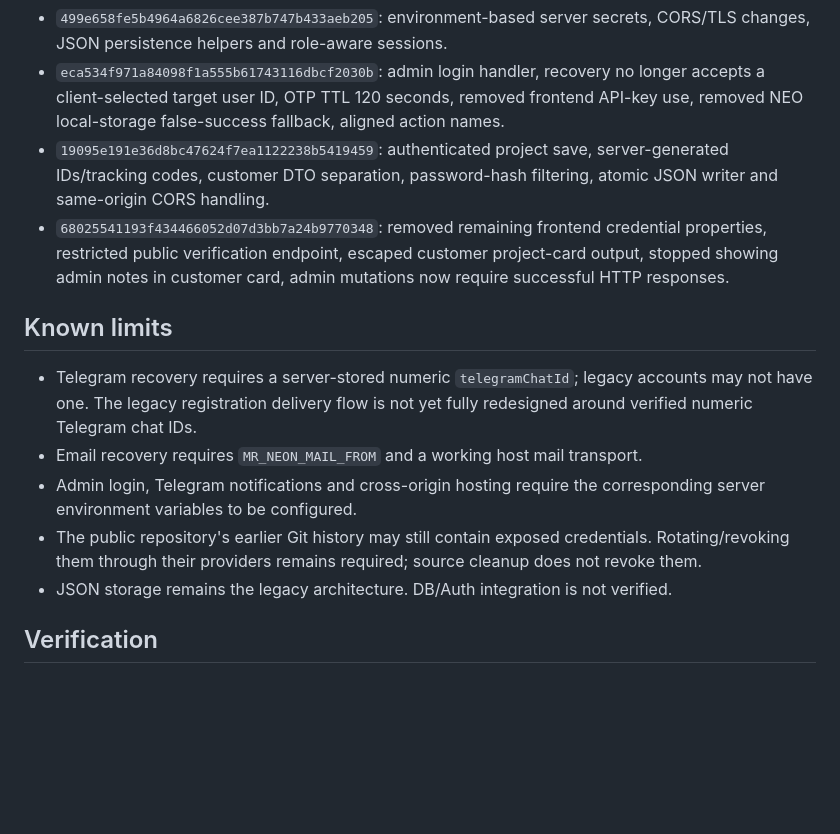
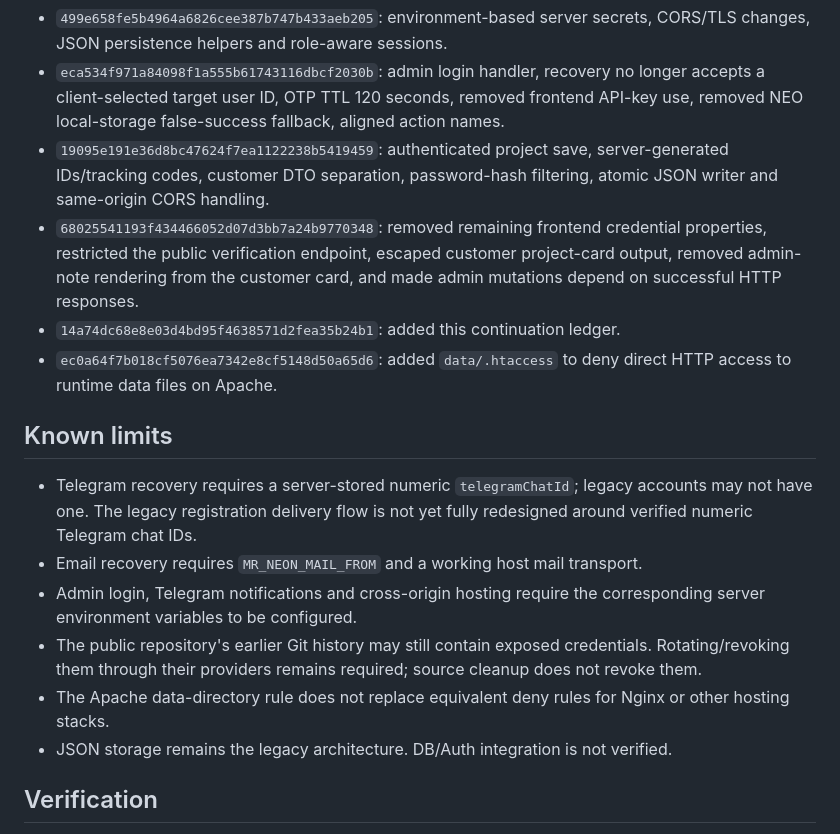
Before and after one commit to note11pro1387-cyber/123, a Markdown page: MR-NEON-CONTINUATION-LEDGER.md, the part around the change. Rendered like a GitHub page; blank space fills up the shorter version.

Commit message:
docs: update continuation ledger with current checkpoint

```diff
--- a/MR-NEON-CONTINUATION-LEDGER.md
+++ b/MR-NEON-CONTINUATION-LEDGER.md
@@ -13,13 +13,16 @@ Updated: 2026-10-16
 - `499e658fe5b4964a6826cee387b747b433aeb205`: environment-based server secrets, CORS/TLS changes, JSON persistence helpers and role-aware sessions.
 - `eca534f971a84098f1a555b61743116dbcf2030b`: admin login handler, recovery no longer accepts a client-selected target user ID, OTP TTL 120 seconds, removed frontend API-key use, removed NEO local-storage false-success fallback, aligned action names.
 - `19095e191e36d8bc47624f7ea1122238b5419459`: authenticated project save, server-generated IDs/tracking codes, customer DTO separation, password-hash filtering, atomic JSON writer and same-origin CORS handling.
-- `68025541193f434466052d07d3bb7a24b9770348`: removed remaining frontend credential properties, restricted public verification endpoint, escaped customer project-card output, stopped showing admin notes in customer card, admin mutations now require successful HTTP responses.
+- `68025541193f434466052d07d3bb7a24b9770348`: removed remaining frontend credential properties, restricted the public verification endpoint, escaped customer project-card output, removed admin-note rendering from the customer card, and made admin mutations depend on successful HTTP responses.
+- `14a74dc68e8e03d4bd95f4638571d2fea35b24b1`: added this continuation ledger.
+- `ec0a64f7b018cf5076ea7342e8cf5148d50a65d6`: added `data/.htaccess` to deny direct HTTP access to runtime data files on Apache.
 
 ## Known limits
 - Telegram recovery requires a server-stored numeric `telegramChatId`; legacy accounts may not have one. The legacy registration delivery flow is not yet fully redesigned around verified numeric Telegram chat IDs.
 - Email recovery requires `MR_NEON_MAIL_FROM` and a working host mail transport.
 - Admin login, Telegram notifications and cross-origin hosting require the corresponding server environment variables to be configured.
 - The public repository's earlier Git history may still contain exposed credentials. Rotating/revoking them through their providers remains required; source cleanup does not revoke them.
+- The Apache data-directory rule does not replace equivalent deny rules for Nginx or other hosting stacks.
 - JSON storage remains the legacy architecture. DB/Auth integration is not verified.
 
 ## Verification
```
